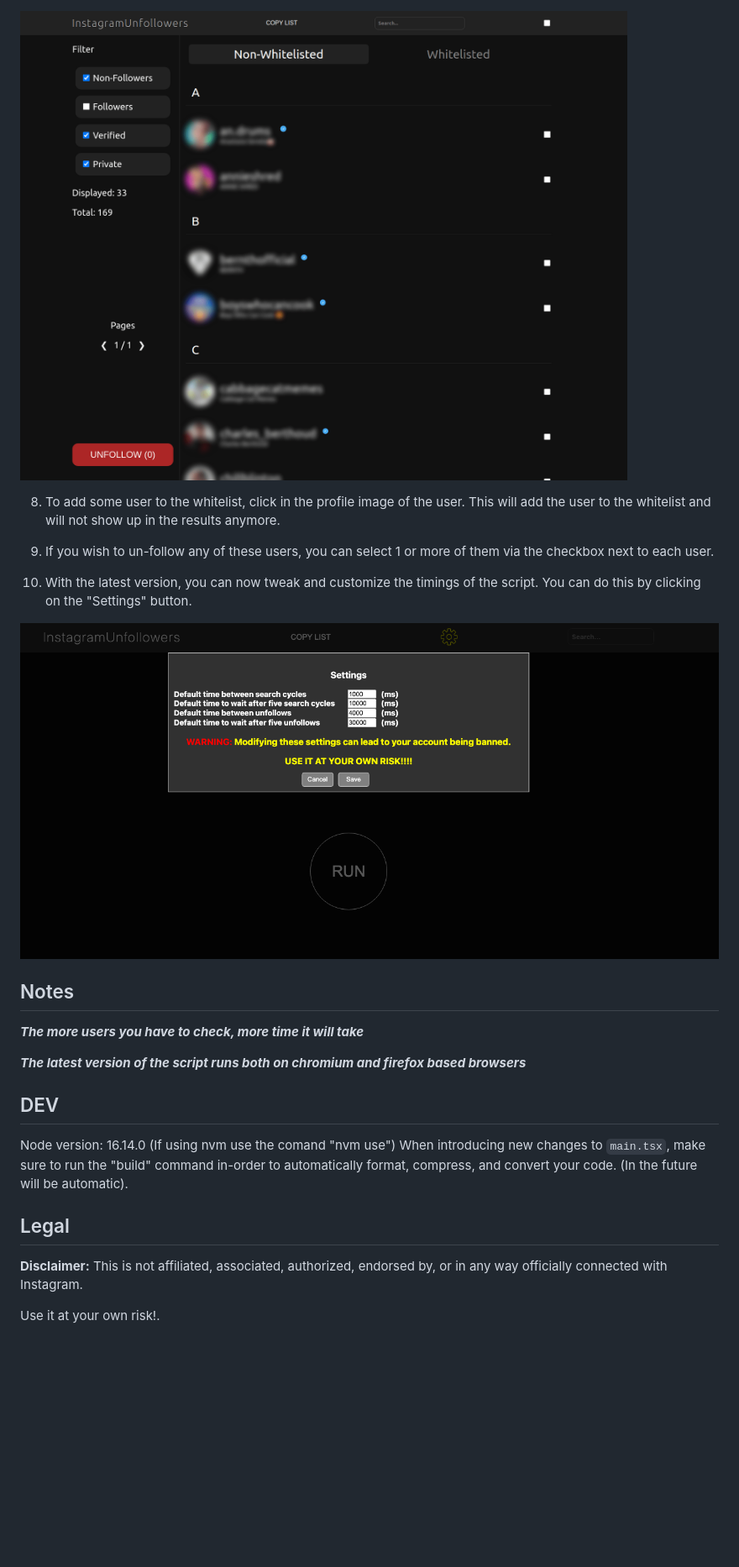
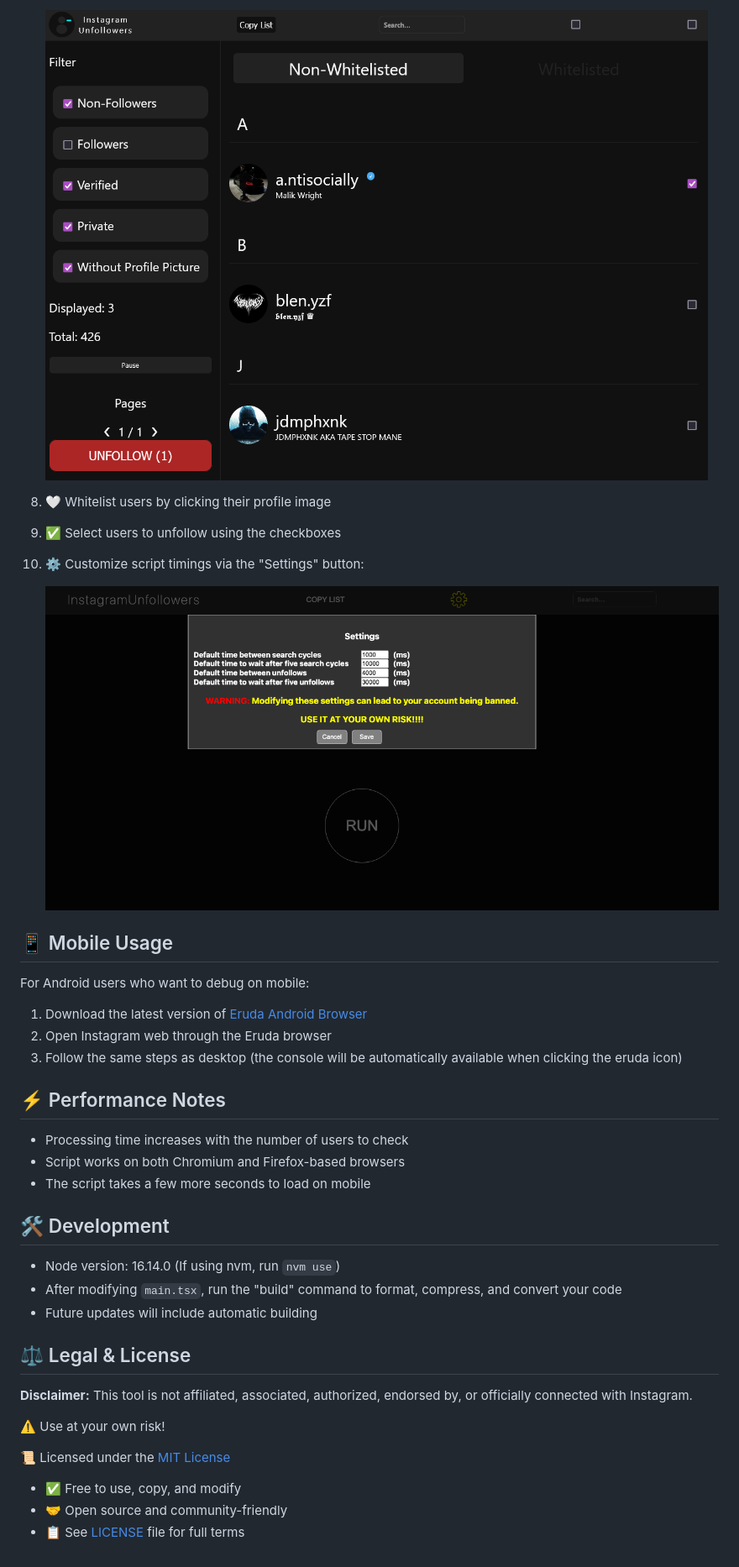
Before and after one commit to davidarroyo1234/InstagramUnfollowers, a Markdown page: README.md, the part around one of its changes. Shown at 84% size. GitHub-like rendering; pictures changed too: assets/results.png; blank space fills up the shorter version.

```diff
--- a/README.md
+++ b/README.md
@@ -35,27 +33,41 @@ This version utilizes the Instagram API for better performance.
 
- <img src="./assets/results.png" alt="Results screen" />
+    <img src="./assets/results.png" alt="Results screen" />
 
-8. To add some user to the whitelist, click in the profile image of the user. This will add the user to the whitelist and will not show up in the results anymore.
+8. 🤍 Whitelist users by clicking their profile image
 
-9. If you wish to un-follow any of these users, you can select 1 or more of them via the checkbox next to each user.
+9. ✅ Select users to unfollow using the checkboxes
 
-10. With the latest version, you can now tweak and customize the timings of the script. You can do this by clicking on the "Settings" button.
+10. ⚙️ Customize script timings via the "Settings" button:
 
- <img src="./assets/settings.png" alt="Settings screen" />
+    <img src="./assets/settings.png" alt="Settings screen" />
 
-## Notes
+## 📱 Mobile Usage
 
-**_The more users you have to check, more time it will take_**
+For Android users who want to debug on mobile:
 
-**_The latest version of the script runs both on chromium and firefox based browsers_**
+1. Download the latest version of [Eruda Android Browser](https://github.com/liriliri/eruda-android/releases/)
+2. Open Instagram web through the Eruda browser
+3. Follow the same steps as desktop (the console will be automatically available when clicking the eruda icon)
 
-## DEV
+## ⚡ Performance Notes
 
-Node version: 16.14.0 (If using nvm use the comand "nvm use")
-When introducing new changes to `main.tsx`, make sure to run the "build" command in-order to automatically format, compress, and convert your code. (In the future will be automatic).
+- Processing time increases with the number of users to check
+- Script works on both Chromium and Firefox-based browsers
+- The script takes a few more seconds to load on mobile
 
-## Legal
+## 🛠️ Development
 
-**Disclaimer:** This is not affiliated, associated, authorized, endorsed by, or in any way officially connected with Instagram.
+- Node version: 16.14.0 (If using nvm, run `nvm use`)
+- After modifying `main.tsx`, run the "build" command to format, compress, and convert your code
+- Future updates will include automatic building
 
-Use it at your own risk!.
+## ⚖️ Legal & License
+
+**Disclaimer:** This tool is not affiliated, associated, authorized, endorsed by, or officially connected with Instagram.
+
+⚠️ Use at your own risk!
+
+📜 Licensed under the [MIT License](LICENSE)
+- ✅ Free to use, copy, and modify
+- 🤝 Open source and community-friendly
+- 📋 See [LICENSE](LICENSE) file for full terms
```
Also changed, not shown: other parts of README.md (+13 -15 lines), assets/copy_code.png, assets/initial.png, 2 other files.
